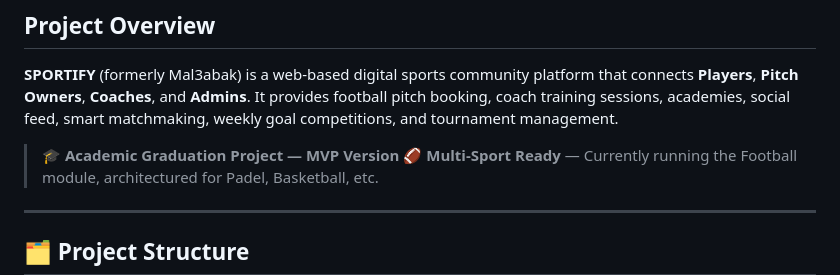
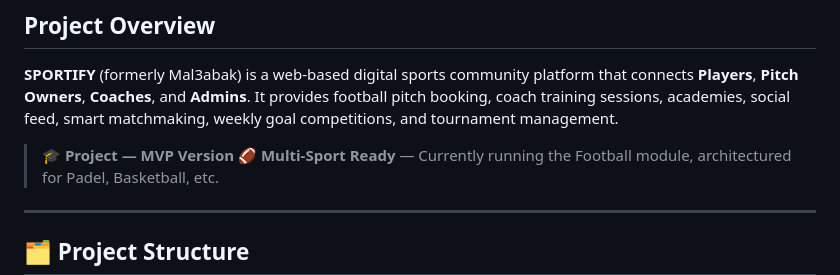
Before and after one commit to ahmedsamer-dev/Sportify-projectv1, a Markdown page: README.md, the part around the change. GitHub-like rendering.

```diff
--- a/README.md
+++ b/README.md
@@ -4,7 +4,7 @@
 
 **SPORTIFY** (formerly Mal3abak) is a web-based digital sports community platform that connects **Players**, **Pitch Owners**, **Coaches**, and **Admins**. It provides football pitch booking, coach training sessions, academies, social feed, smart matchmaking, weekly goal competitions, and tournament management.
 
-> **🎓 Academic Graduation Project — MVP Version**
+> **🎓 Project — MVP Version**
 > **🏈 Multi-Sport Ready** — Currently running the Football module, architectured for Padel, Basketball, etc.
 
 ---
```
